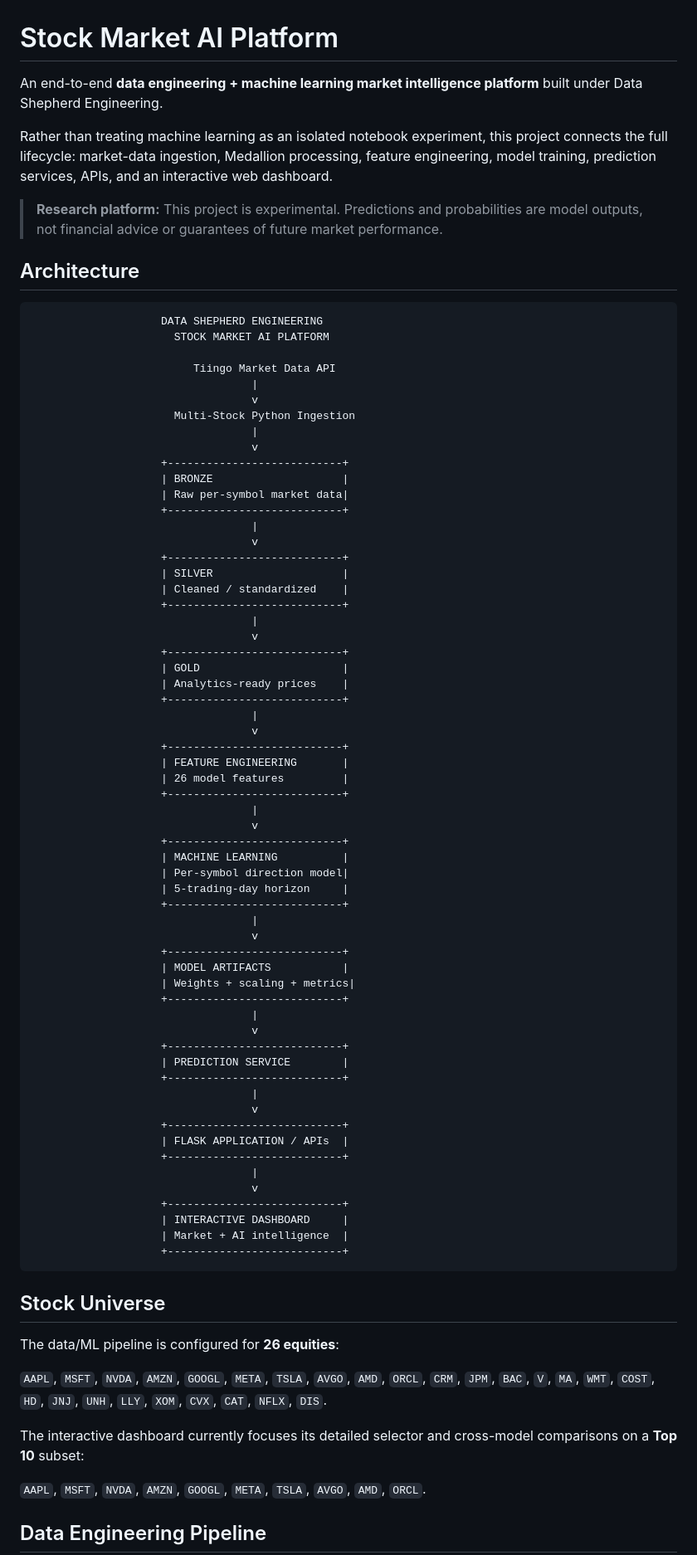
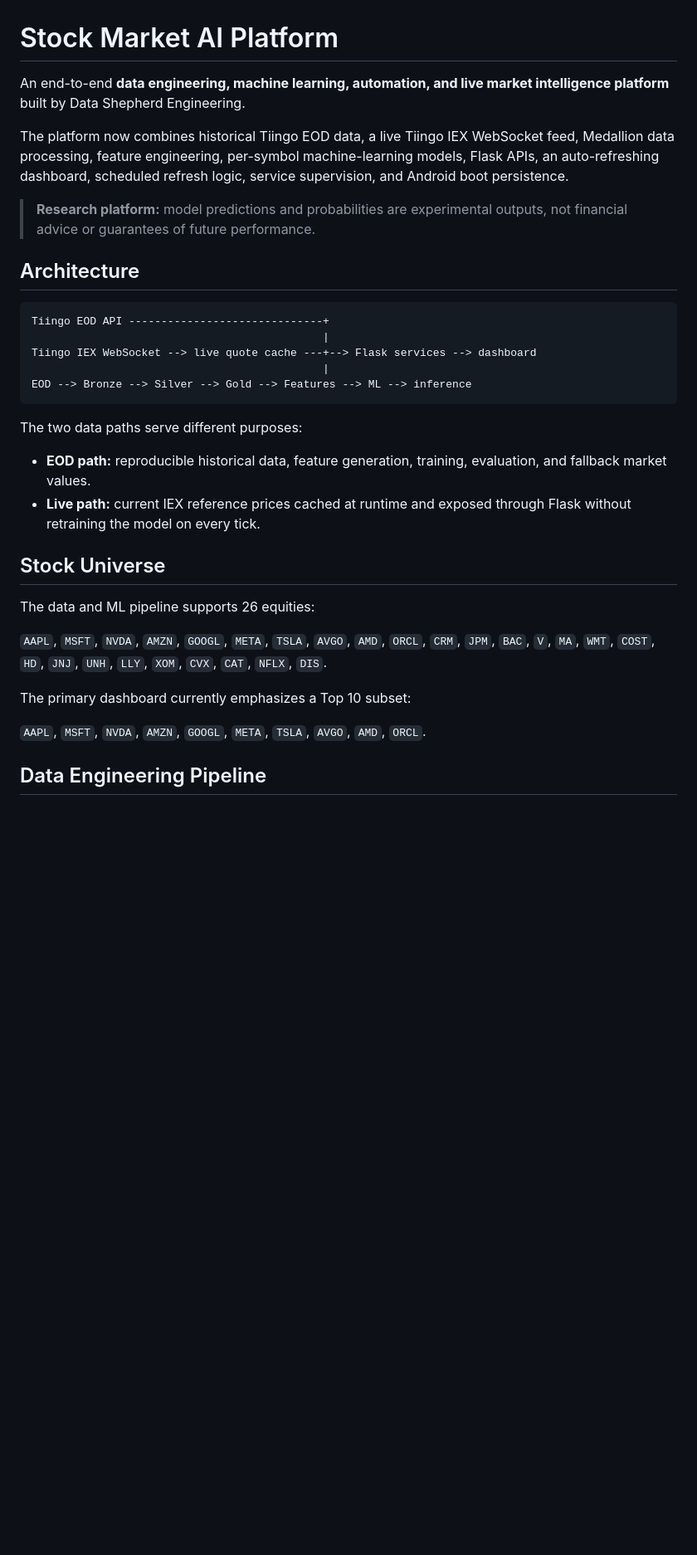
Before and after one commit to merajasari/Data-Shepherd-Engineering, a Markdown page: stock-market-ai-platform/README.md, the part around one of its changes. Shown at 83% size. Rendered like a GitHub page; blank space fills up the shorter version.

````diff
--- a/stock-market-ai-platform/README.md
+++ b/stock-market-ai-platform/README.md
@@ -1,83 +1,33 @@
 # Stock Market AI Platform
 
-An end-to-end **data engineering + machine learning market intelligence platform** built under Data Shepherd Engineering.
+An end-to-end **data engineering, machine learning, automation, and live market intelligence platform** built by Data Shepherd Engineering.
 
-Rather than treating machine learning as an isolated notebook experiment, this project connects the full lifecycle: market-data ingestion, Medallion processing, feature engineering, model training, prediction services, APIs, and an interactive web dashboard.
+The platform now combines historical Tiingo EOD data, a live Tiingo IEX WebSocket feed, Medallion data processing, feature engineering, per-symbol machine-learning models, Flask APIs, an auto-refreshing dashboard, scheduled refresh logic, service supervision, and Android boot persistence.
 
-> **Research platform:** This project is experimental. Predictions and probabilities are model outputs, not financial advice or guarantees of future market performance.
+> **Research platform:** model predictions and probabilities are experimental outputs, not financial advice or guarantees of future performance.
 
 ## Architecture
 
 ```text
-                    DATA SHEPHERD ENGINEERING
-                      STOCK MARKET AI PLATFORM
+Tiingo EOD API ------------------------------+
+                                             |
+Tiingo IEX WebSocket --> live quote cache ---+--> Flask services --> dashboard
+                                             |
+EOD --> Bronze --> Silver --> Gold --> Features --> ML --> inference
+```
 
-                         Tiingo Market Data API
-                                  |
-                                  v
-                      Multi-Stock Python Ingestion
-                                  |
-                                  v
-                    +---------------------------+
-                    | BRONZE                    |
-                    | Raw per-symbol market data|
-                    +---------------------------+
-                                  |
-                                  v
-                    +---------------------------+
-                    | SILVER                    |
-                    | Cleaned / standardized    |
-                    +---------------------------+
-                                  |
-                                  v
-                    +---------------------------+
-                    | GOLD                      |
-                    | Analytics-ready prices    |
-                    +---------------------------+
-                                  |
-                                  v
-                    +---------------------------+
-                    | FEATURE ENGINEERING       |
-                    | 26 model features         |
-                    +---------------------------+
-                                  |
-                                  v
-                    +---------------------------+
-                    | MACHINE LEARNING          |
-                    | Per-symbol direction model|
-                    | 5-trading-day horizon     |
-                    +---------------------------+
-                                  |
-                                  v
-                    +---------------------------+
-                    | MODEL ARTIFACTS           |
-                    | Weights + scaling + metrics|
-                    +---------------------------+
-                                  |
-                                  v
-                    +---------------------------+
-                    | PREDICTION SERVICE        |
-                    +---------------------------+
-                                  |
-                                  v
-                    +---------------------------+
-                    | FLASK APPLICATION / APIs  |
-                    +---------------------------+
-                                  |
-                                  v
-                    +---------------------------+
-                    | INTERACTIVE DASHBOARD     |
-                    | Market + AI intelligence  |
-                    +---------------------------+
-```
+The two data paths serve different purposes:
+
+- **EOD path:** reproducible historical data, feature generation, training, evaluation, and fallback market values.
+- **Live path:** current IEX reference prices cached at runtime and exposed through Flask without retraining the model on every tick.
 
 ## Stock Universe
 
-The data/ML pipeline is configured for **26 equities**:
+The data and ML pipeline supports 26 equities:
 
 `AAPL`, `MSFT`, `NVDA`, `AMZN`, `GOOGL`, `META`, `TSLA`, `AVGO`, `AMD`, `ORCL`, `CRM`, `JPM`, `BAC`, `V`, `MA`, `WMT`, `COST`, `HD`, `JNJ`, `UNH`, `LLY`, `XOM`, `CVX`, `CAT`, `NFLX`, `DIS`.
 
-The interactive dashboard currently focuses its detailed selector and cross-model comparisons on a **Top 10** subset:
+The primary dashboard currently emphasizes a Top 10 subset:
 
 `AAPL`, `MSFT`, `NVDA`, `AMZN`, `GOOGL`, `META`, `TSLA`, `AVGO`, `AMD`, `ORCL`.
 
````
Also changed, not shown: other parts of stock-market-ai-platform/README.md (+181 -150 lines).
